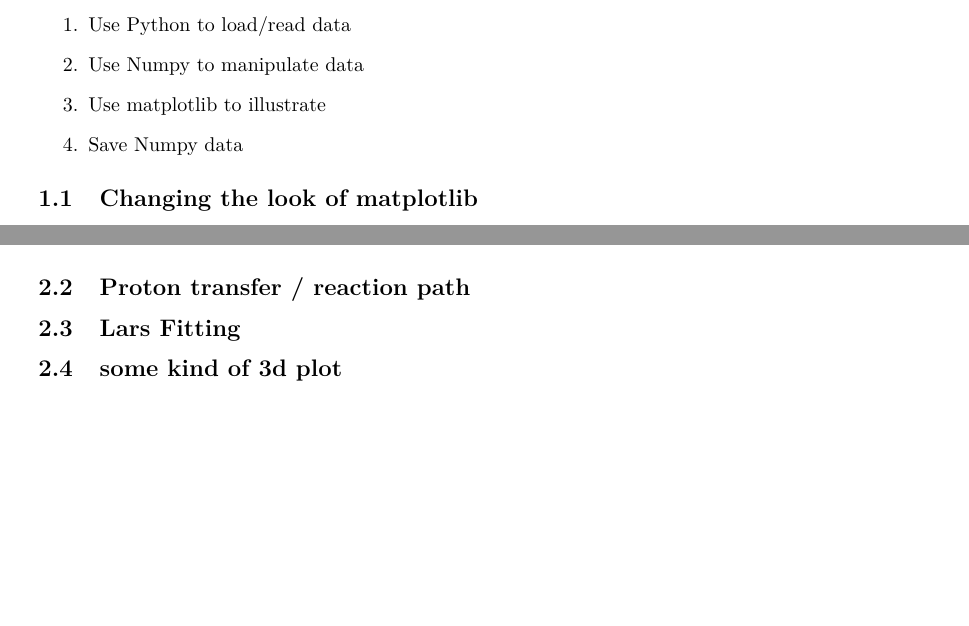
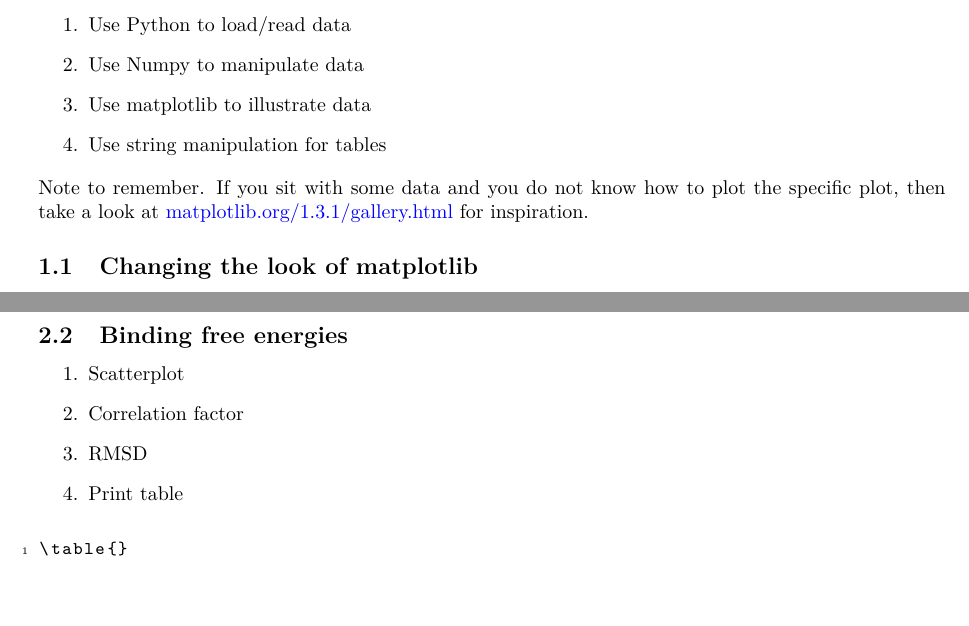
Before and after one commit to jensengroup/molstat, a LaTeX problem sheet (week_5/handout/exercise_5.tex): two parts of pages 1 and 2 of 2 before the commit and two parts of pages 1 and 3 of 6 after it, joined at a grey line, cut so that both start at the same text. Compiled offline with pdfLaTeX.

Commit message:
exercise 5

```diff
--- a/week_5/handout/exercise_5.tex
+++ b/week_5/handout/exercise_5.tex
@@ -26,21 +26,27 @@
 Writing simulations is one thing, but sometimes it is also necessary to data-mine, manipulate and visualize data.
 Python is great for this, and so the goals of this exercise is:
 
-%What does save numpy data indicate? cPickle? Or just the numpy.save function?
 \begin{enumerate}
     \item Use Python to load/read data
 
     \item Use Numpy to manipulate data
 
-    \item Use matplotlib to illustrate
+    \item Use matplotlib to illustrate data
 
-    \item Save Numpy data
+    \item Use string manipulation for tables
+
+    % TODO \item Save Numpy data
 
 \end{enumerate}
 
 
+Note to remember.
+If you sit with some data and you do not know how to plot the specific plot, then take a look at
+\href{http://matplotlib.org/1.3.1/gallery.html}{matplotlib.org/1.3.1/gallery.html} for inspiration.
+
+
+
 \subsection{Changing the look of matplotlib}
-
 
 
 
@@ -68,11 +75,35 @@
 
 
 
+\newpage
+\subsection{Binding free energies}
 
+\begin{enumerate}
+
+    \item Scatterplot
+
+    \item Correlation factor
+
+    \item RMSD
+
+    \item Print table
+
+\end{enumerate}
+
+
+
+\begin{lstlisting}
+\table{}
+
+\end{lstlisting}
+
+
+
+\newpage
 \subsection{Proton transfer / reaction path}
 
 
-
+\newpage
 \subsection{Lars Fitting}
 
 
```
Also changed, not shown: week_5/handout/exercise_5.pdf, week_5/handout/exercise_5.tex (3 more changed lines).
